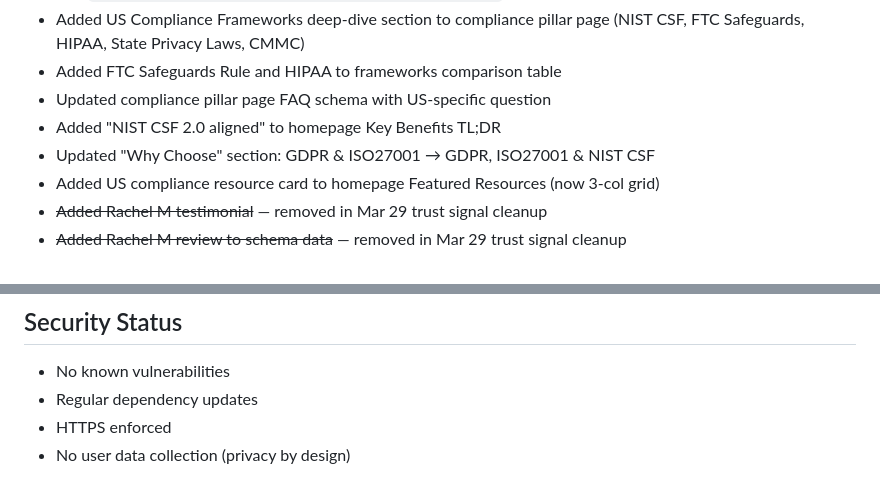
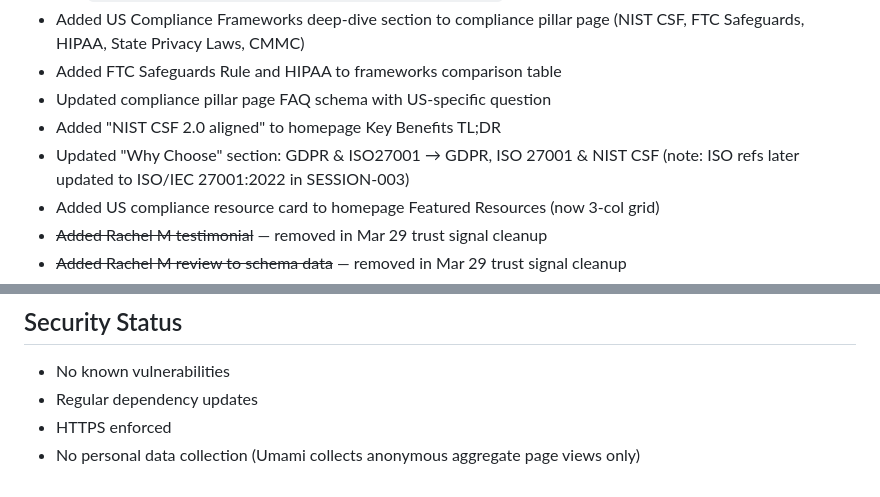
Before and after one commit to SMBCyberHub/smbcyberhub, a Markdown page: memory-bank/progress.md, 2 parts joined by grey strips. Drawn GitHub-style.

```diff
--- a/memory-bank/progress.md
+++ b/memory-bank/progress.md
@@ -426,7 +455,7 @@ Site-wide cleanup of overclaiming, unsourced statistics, and identity issues to
 - Added FTC Safeguards Rule and HIPAA to frameworks comparison table
 - Updated compliance pillar page FAQ schema with US-specific question
 - Added "NIST CSF 2.0 aligned" to homepage Key Benefits TL;DR
-- Updated "Why Choose" section: GDPR & ISO27001 → GDPR, ISO27001 & NIST CSF
+- Updated "Why Choose" section: GDPR & ISO27001 → GDPR, ISO 27001 & NIST CSF (note: ISO refs later updated to ISO/IEC 27001:2022 in SESSION-003)
 - Added US compliance resource card to homepage Featured Resources (now 3-col grid)
 - ~~Added Rachel M testimonial~~ — removed in Mar 29 trust signal cleanup
 - ~~Added Rachel M review to schema data~~ — removed in Mar 29 trust signal cleanup
@@ -566,4 +595,4 @@ Site-wide cleanup of overclaiming, unsourced statistics, and identity issues to
 - No known vulnerabilities
 - Regular dependency updates
 - HTTPS enforced
-- No user data collection (privacy by design)
+- No personal data collection (Umami collects anonymous aggregate page views only)
```
Also changed, not shown: other parts of memory-bank/progress.md (+32 -3 lines), memory-bank/systemPatterns.md (+4 -3 lines), memory-bank/techContext.md (+6 -5 lines).
